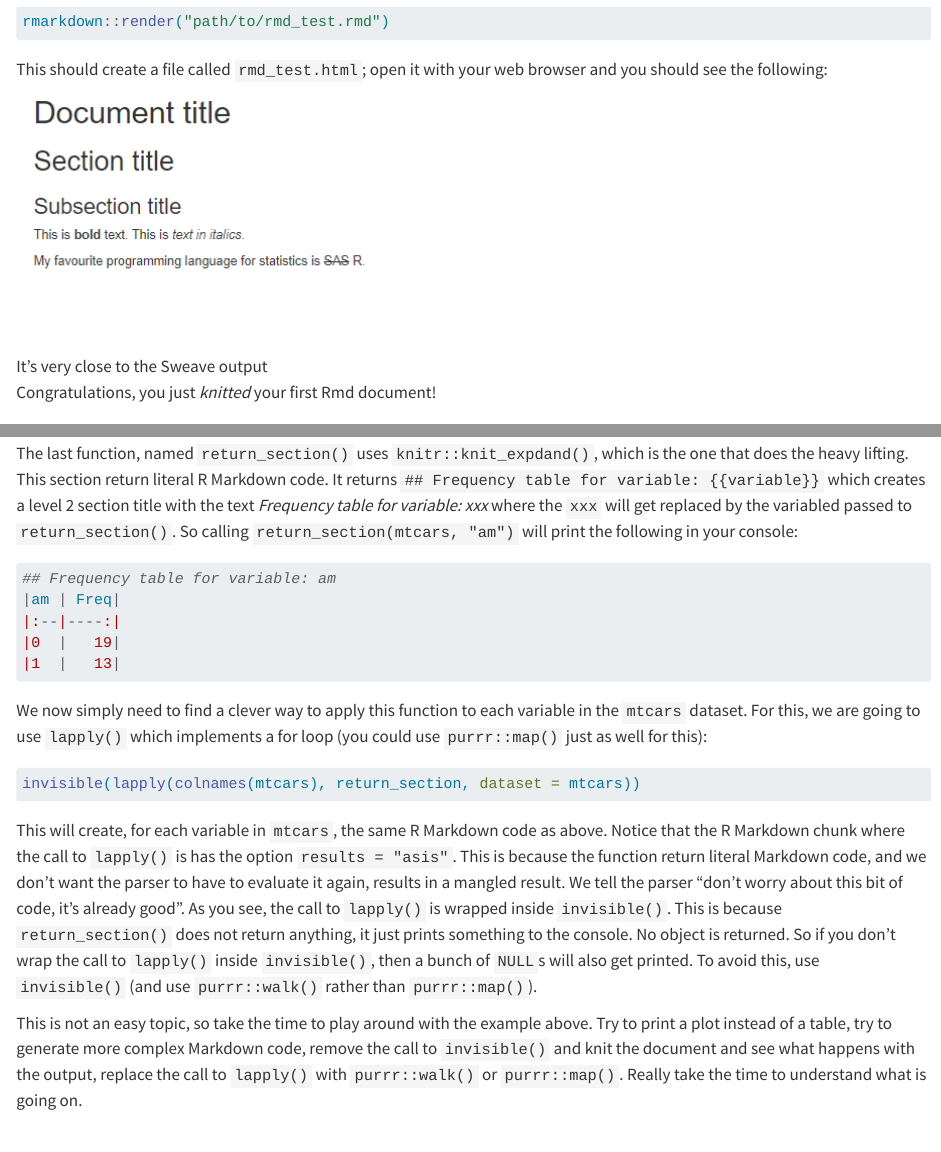
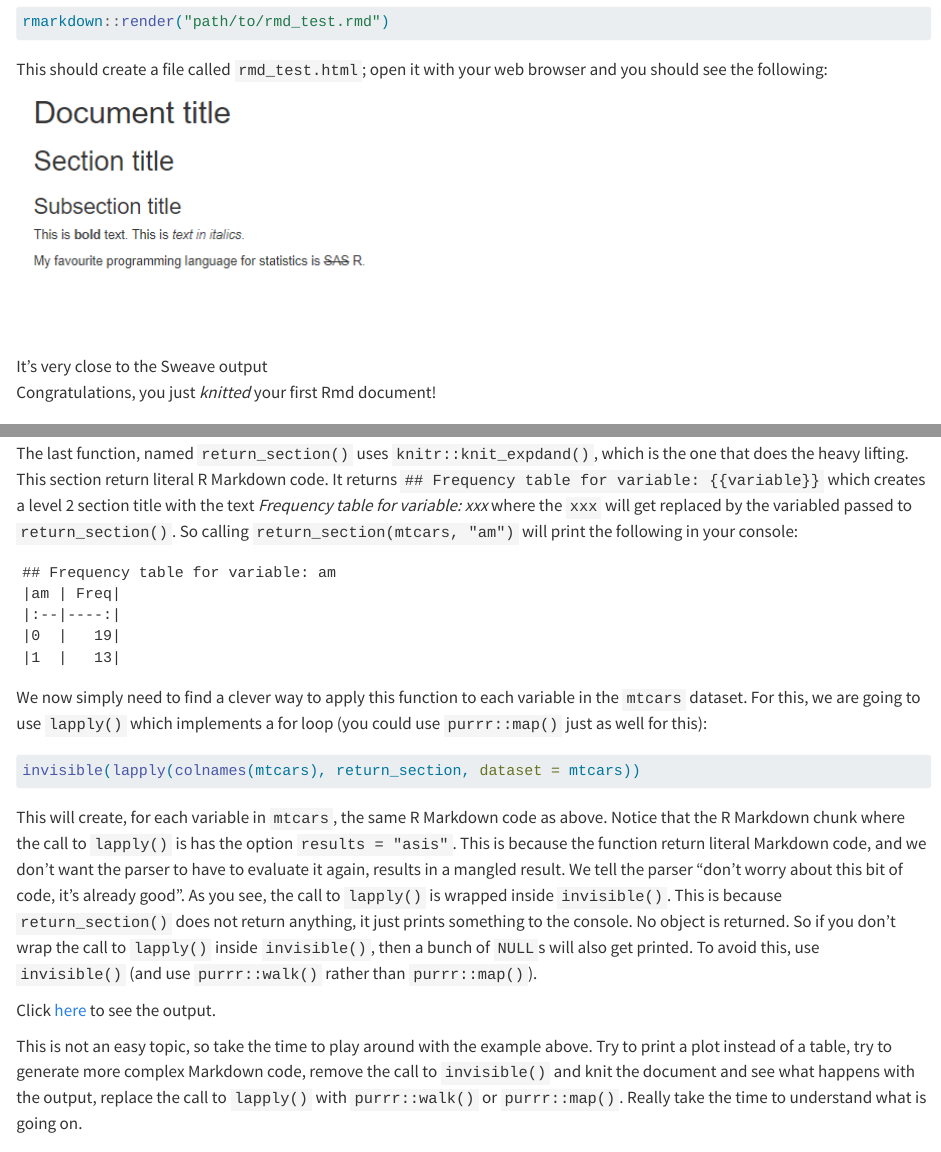
Before and after one commit to b-rodrigues/rap4all, a Quarto document (start_project.qmd): the page in a window 1100 px wide, from 8170 px down, and a second part further down, joined at a grey line. Rendered offline with R 4.5, knitr and Pandoc in place of Quarto, with nearby package versions; long lines of code are wrapped.

Commit message:
output of templating

````diff
--- a/start_project.qmd
+++ b/start_project.qmd
@@ -573,7 +573,7 @@ the variabled passed to `return_section()`. So calling `return_section(mtcars, "
 print the following in your console:
 
 
-```{r, eval = FALSE}
+```
 ## Frequency table for variable: am
 |am | Freq|
 |:--|----:|
@@ -598,6 +598,8 @@ just prints something to the console. No object is returned. So if you don’t w
 `invisible()`, then a bunch of `NULL`s will also get printed. To avoid this, use `invisible()` (and use
 `purrr::walk()` rather than `purrr::map()`).
 
+Click [here](https://jolly-arithmetic-ce29cf.netlify.app/) to see the output.
+
 This is not an easy topic, so take the time to play around with the example above. Try to print a plot instead
 of a table, try to generate more complex Markdown code, remove the call to `invisible()` and knit the document
 and see what happens with the output, replace the call to `lapply()` with `purrr::walk()` or `purrr::map()`.
````
